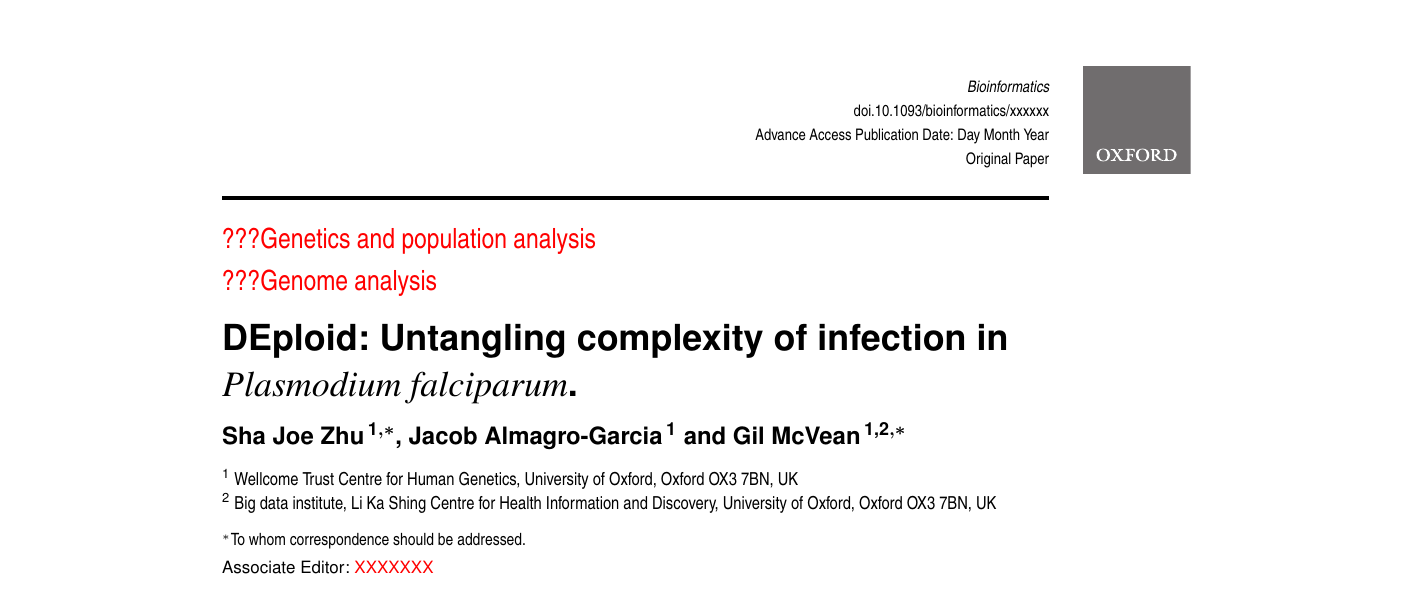
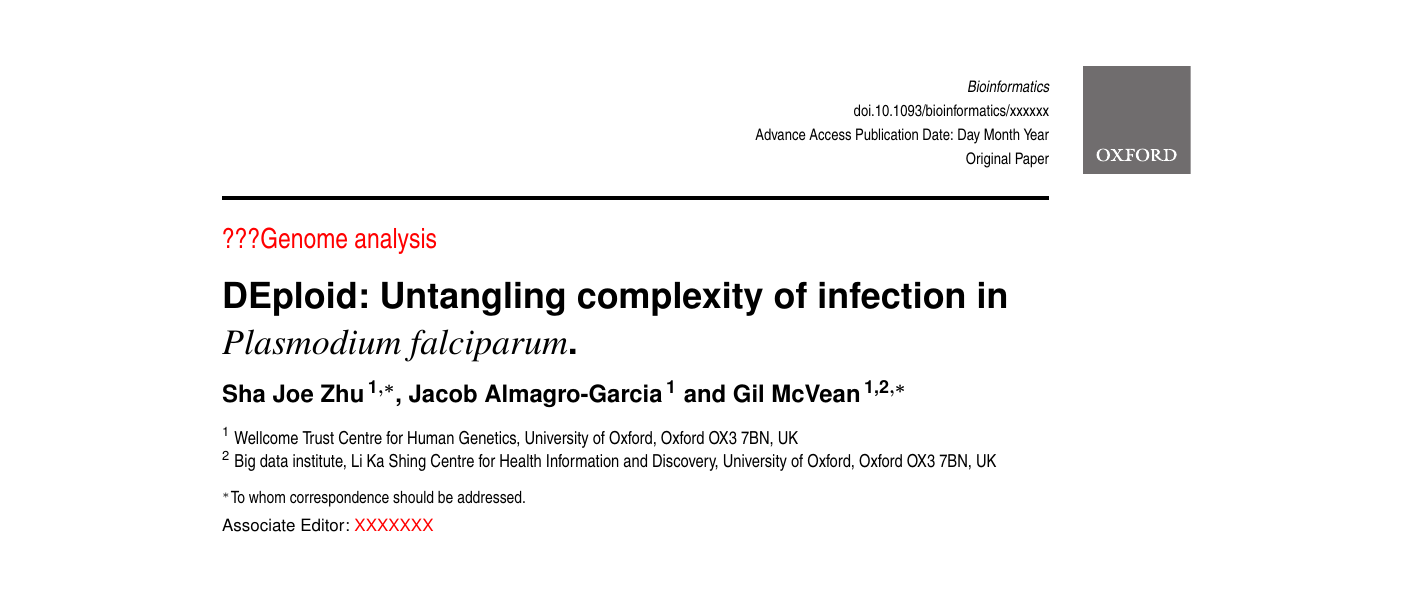
Before and after one commit to DEploid-dev/dEploidPaper, a LaTeX paper (bioInfo.tex): part of page 1 of 7, cut so that both start at the same text, the shorter picture padded with empty space. The pictures show the PDF file bioInfo.pdf that the author committed with the source.

Commit message:
tmp change

```diff
--- a/bioInfo.tex
+++ b/bioInfo.tex
@@ -19,7 +19,7 @@
 \begin{document}
 \firstpage{1}
 
-\subtitle{\textcolor{red}{???Genetics and population analysis}\\ \textcolor{red}{???Genome analysis}}
+\subtitle{\textcolor{red}{???Genome analysis}}
 
 \title[Deconvolute mixed genomes]{DEploid: Untangling complexity of infection in {\it Plasmodium falciparum}.}
 \author[Zhu \textit{et~al}.]{Sha Joe Zhu\,$^{\text{\sfb 1},*}$, Jacob Almagro-Garcia\,$^{\text{\sfb 1}}$ and Gil McVean\,$^{\text{\sfb 1,2},*}$}
```
Also changed, not shown: bioInfo.pdf.
